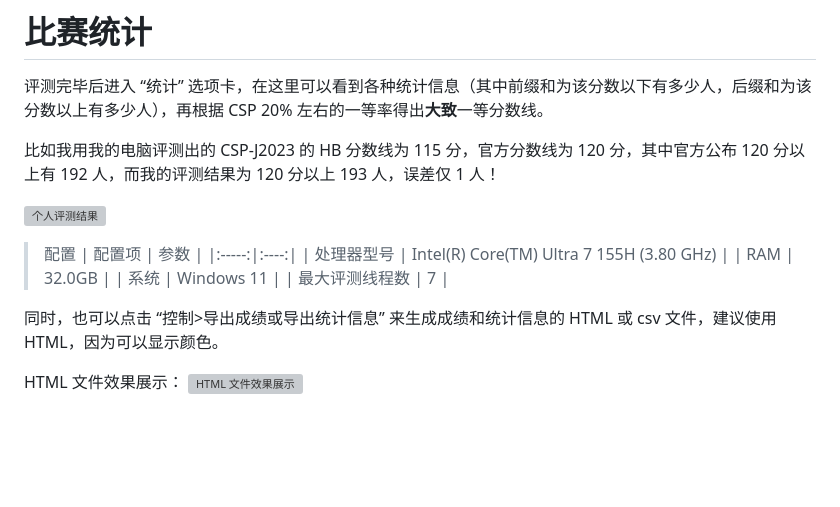
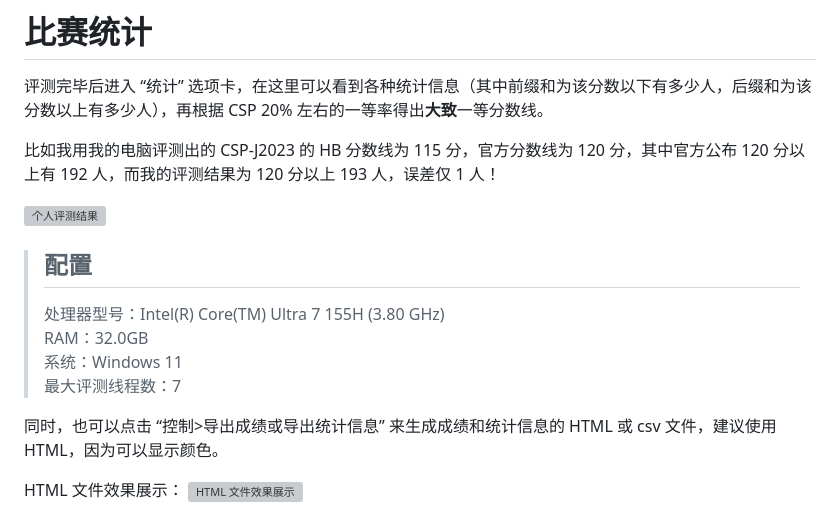
Before and after one commit to SigmaDCY/LemonLimeGuide, a Markdown page: README.md, the part around the change. GitHub-like rendering; blank space fills up the shorter version; grey boxes are pictures that could not be loaded.

```diff
--- a/README.md
+++ b/README.md
@@ -93,13 +93,12 @@ Windows 系统在评测过程中，你可能会注意到 C 盘被快速占用，
 
 ![个人评测结果](https://cdn.luogu.com.cn/upload/image_hosting/u3tbcv8s.png)
 
-> 配置
-> | 配置项 | 参数 |
-> |:-----:|:----:|
-> | 处理器型号 | Intel(R) Core(TM) Ultra 7 155H (3.80 GHz) |
-> | RAM | 32.0GB |
-> | 系统 | Windows 11 |
-> | 最大评测线程数 | 7 |
+> ## 配置
+>
+> 处理器型号：Intel(R) Core(TM) Ultra 7 155H (3.80 GHz)\
+> RAM：32.0GB\
+> 系统：Windows 11\
+> 最大评测线程数：7
 
 同时，也可以点击 “控制>导出成绩或导出统计信息” 来生成成绩和统计信息的 HTML 或 csv 文件，建议使用 HTML，因为可以显示颜色。
 
```
